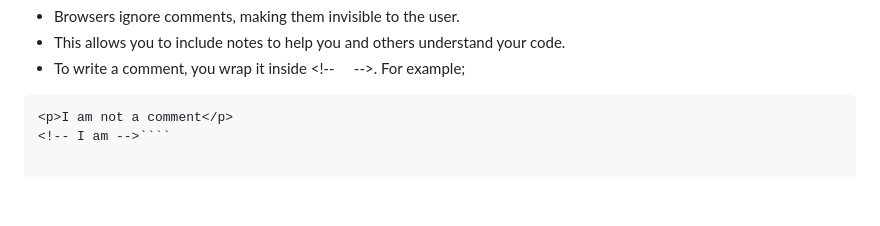
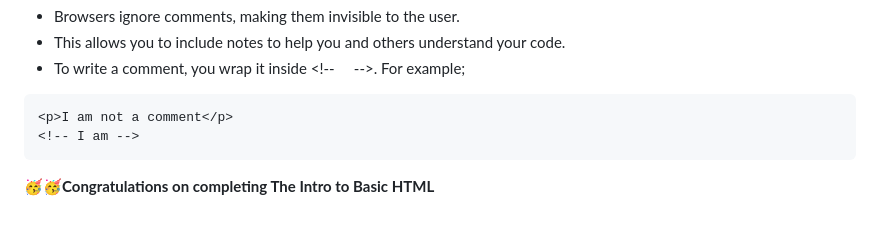
Before and after one commit to josephchigiz/softengine, a Markdown page: Practice/htmlprac.md, the part around the change. GitHub-like rendering; blank space fills up the shorter version.

Commit message:
Finish introduction To HTML

`````diff
--- a/Practice/htmlprac.md
+++ b/Practice/htmlprac.md
@@ -144,4 +144,6 @@ Are seen when you see an attribute without a value. It can only have one attribu
 - To write a comment, you wrap it inside &lt;!--  &nbsp; &nbsp; --&gt;. For example;
 ````html
 <p>I am not a comment</p>
-<!-- I am -->````
+<!-- I am -->
+````
+🥳🥳<strong>Congratulations on completing The Intro to Basic HTML</strong>
`````
